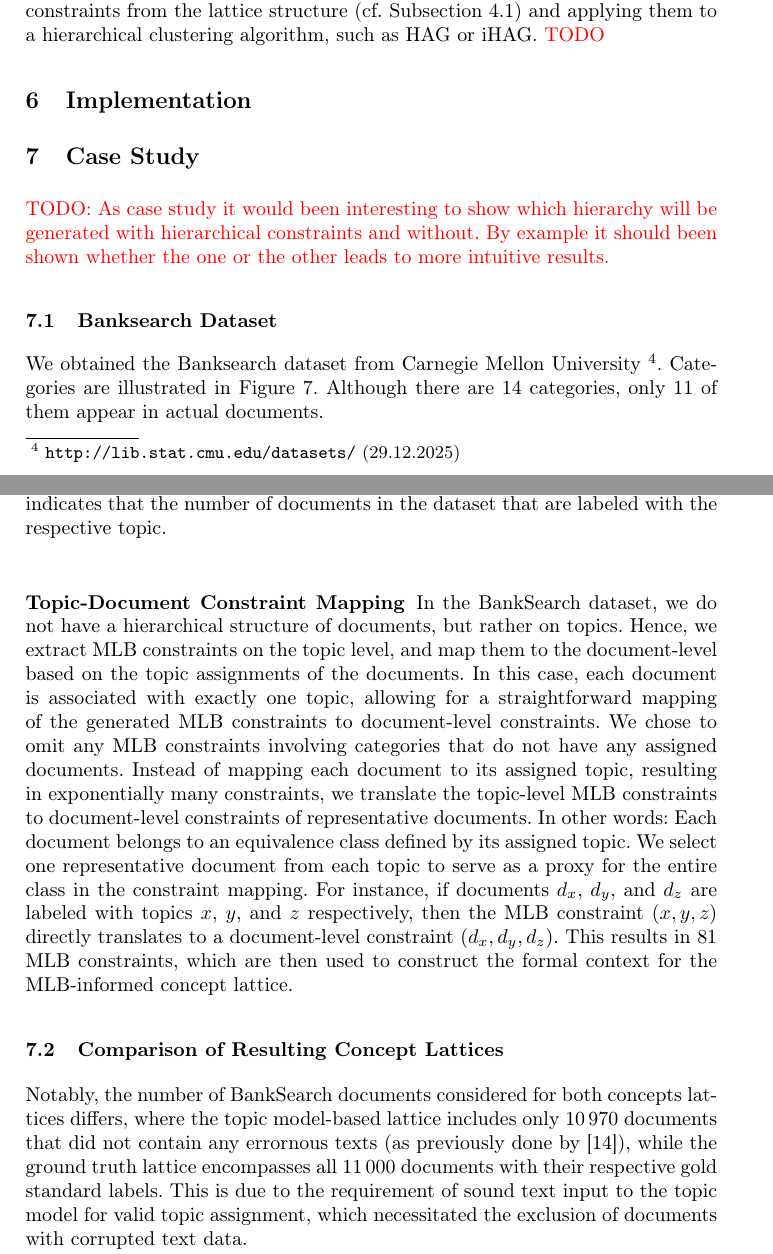
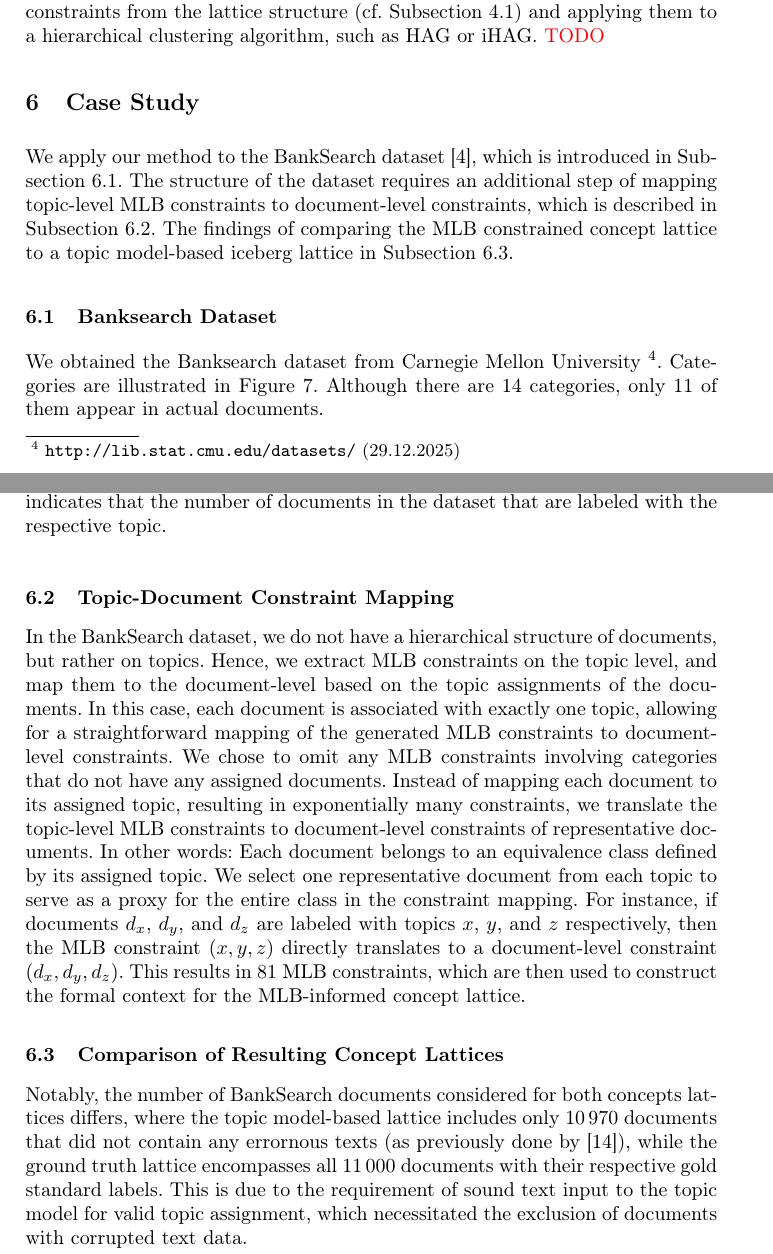
Before and after one commit to KlaraGtknst/fca-constrained-clustering, a LaTeX paper (main.tex, which reads chapters/06_dataset.tex, chapters/08_case_study.tex, chapters/08_case_study/lattice_comparison.tex): two parts of pages 14 and 15 of 19, joined at a grey line, cut so that both start at the same text. Compiled offline with pdfLaTeX.

Commit message:
feat: Update dataset section

```diff
--- a/chapters/06_dataset.tex
+++ b/chapters/06_dataset.tex
@@ -12,6 +12,7 @@
 % They manually selected (i) well distinguishable categories and (ii) less distinguishable categories as datasets.
 
 \subsection{Banksearch Dataset}
+\label{sec:banksearch_data}
 
 We obtained the Banksearch dataset from Carnegie Mellon University~\footnote{\url{http://lib.stat.cmu.edu/datasets/} (29.12.2025)}.
 Categories are illustrated in \autoref{fig:banksearch_categories}.
--- a/chapters/08_case_study.tex
+++ b/chapters/08_case_study.tex
@@ -1,13 +1,15 @@
 \section{Case Study}
 \label{sec:case_study}
 
-\textcolor{red}{TODO: As case study it would been interesting to show which hierarchy will be generated with hierarchical constraints and without.
-By example it should been shown whether the one or the other leads to more intuitive results.}
+We apply our method to the BankSearch dataset~\cite{bade_creating_2008}, which is introduced in \autoref{sec:banksearch_data}.
+The structure of the dataset requires an additional step of mapping topic-level \ac{mlb} constraints to document-level constraints, which is described in \autoref{sec:topic_document_mapping}.
+The findings of comparing the \ac{mlb} constrained concept lattice to a topic model-based iceberg lattice in \autoref{sec:lattice_comparison}.
 
 \input{chapters/06_dataset}
 
 
-\subsubsection{Topic-Document Constraint Mapping}
+\subsection{Topic-Document Constraint Mapping}
+\label{sec:topic_document_mapping}
 In the BankSearch dataset, we do not have a hierarchical structure of documents, but rather on topics.
 Hence, we extract \ac{mlb} constraints on the topic level, and map them to the document-level based on the topic assignments of the documents.
 In this case, each document is associated with exactly one topic, allowing for a straightforward mapping of the generated \ac{mlb} constraints to document-level constraints.
--- a/chapters/08_case_study/lattice_comparison.tex
+++ b/chapters/08_case_study/lattice_comparison.tex
@@ -1,5 +1,5 @@
-
 \subsection{Comparison of Resulting Concept Lattices}
+\label{sec:lattice_comparison}
 
 Notably, the number of BankSearch documents considered for both concepts lattices differs, where the topic model-based lattice includes only 10\,970 documents that did not contain any errornous texts (as previously done by \cite{gutekunst2025conceptual}), while the ground truth lattice encompasses all 11\,000 documents with their respective gold standard labels.
 This is due to the requirement of sound text input to the topic model for valid topic assignment, which necessitated the exclusion of documents with corrupted text data.
```
Also changed, not shown: main.tex (+1 -1 lines).
